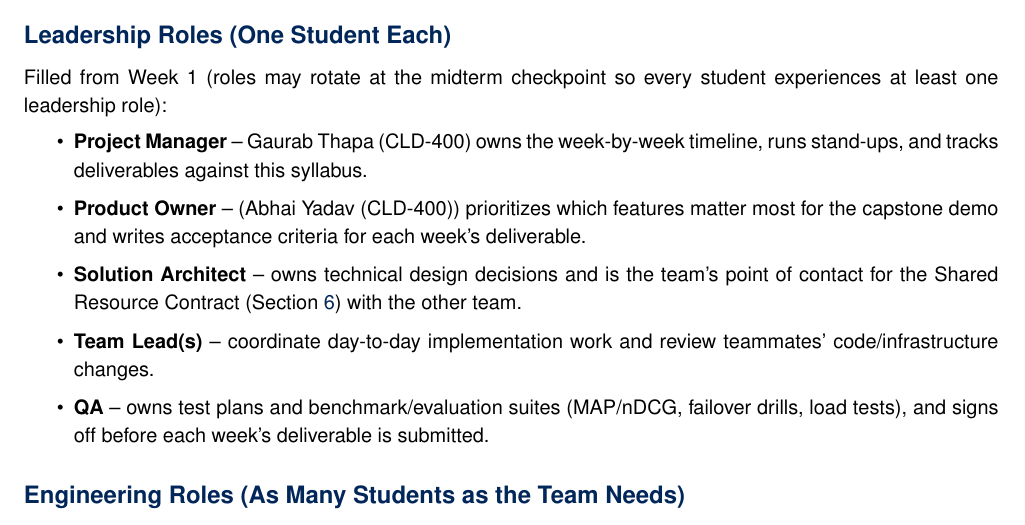
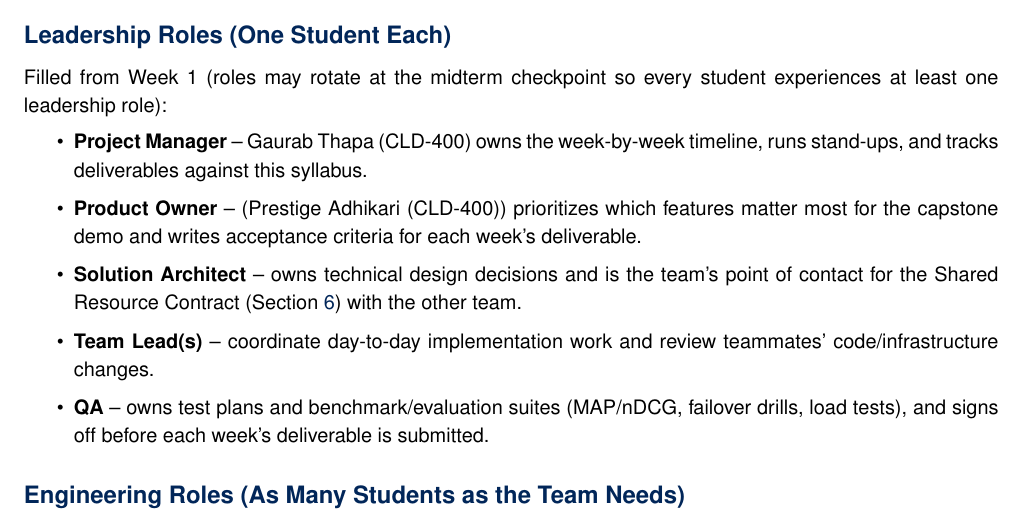
Before and after one commit to tekraj/virtualization-and-information-retrival, a LaTeX document (syllabus.tex): part of page 6 of 16, cut so that both start at the same text. Compiled offline with pdfLaTeX.

Commit message:
update pdf for manager

```diff
--- a/syllabus.tex
+++ b/syllabus.tex
@@ -388,7 +388,7 @@ Both the CLD 400 team and the TECH 400 team are organized like a real engineerin
 Filled from Week 1 (roles may rotate at the midterm checkpoint so every student experiences at least one leadership role):
 \begin{itemize}
     \item \textbf{Project Manager} -- Gaurab Thapa (CLD-400) owns the week-by-week timeline, runs stand-ups, and tracks deliverables against this syllabus.
-    \item \textbf{Product Owner} -- (Abhai Yadav (CLD-400)) prioritizes which features matter most for the capstone demo and writes acceptance criteria for each week's deliverable.
+    \item \textbf{Product Owner} -- (Prestige Adhikari (CLD-400)) prioritizes which features matter most for the capstone demo and writes acceptance criteria for each week's deliverable.
     \item \textbf{Solution Architect} -- owns technical design decisions and is the team's point of contact for the Shared Resource Contract (Section~\ref{sec:architecture}) with the other team.
     \item \textbf{Team Lead(s)} -- coordinate day-to-day implementation work and review teammates' code/infrastructure changes.
     \item \textbf{QA} -- owns test plans and benchmark/evaluation suites (MAP/nDCG, failover drills, load tests), and signs off before each week's deliverable is submitted.
```
Also changed, not shown: syllabus.pdf, 3 other files.
